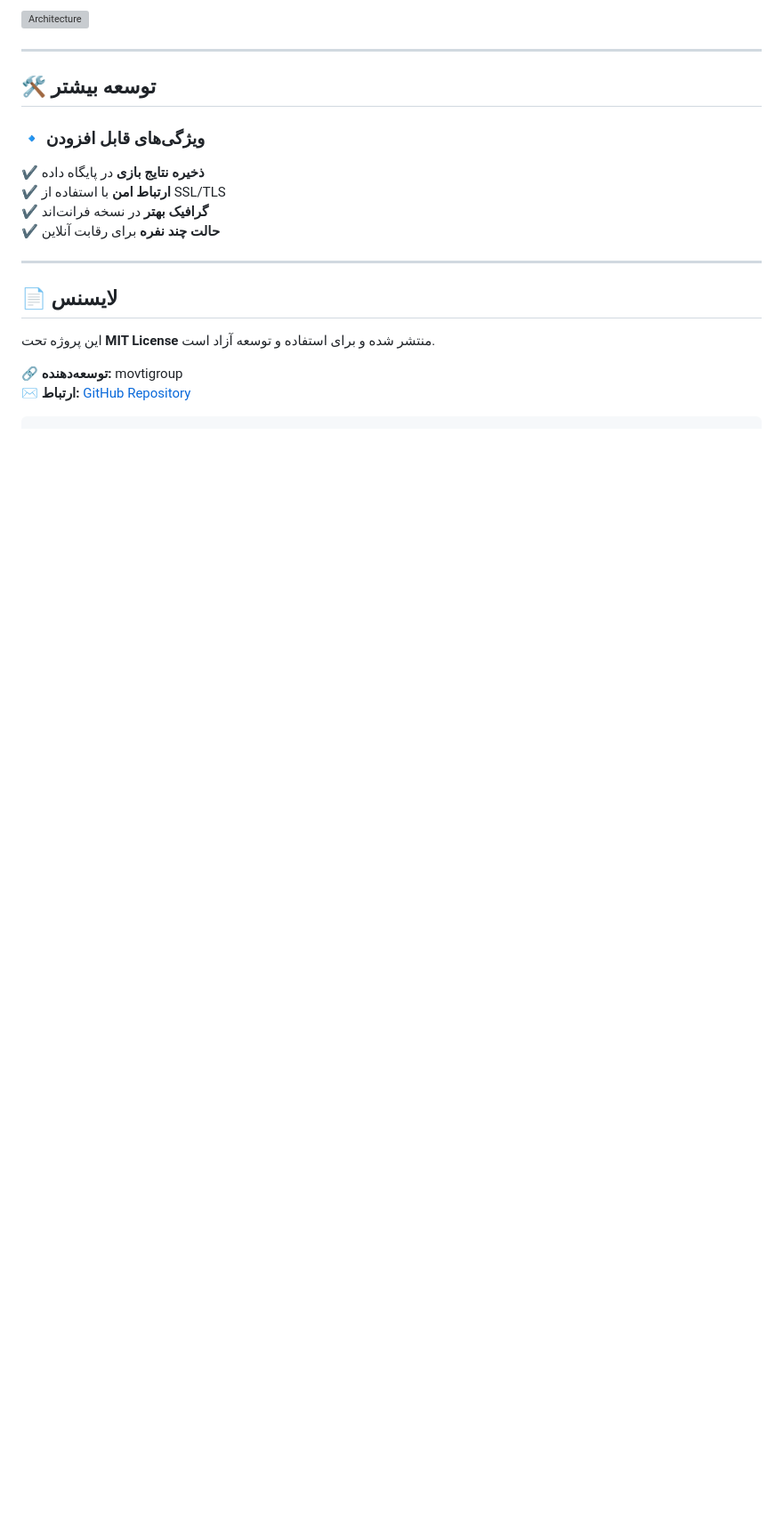
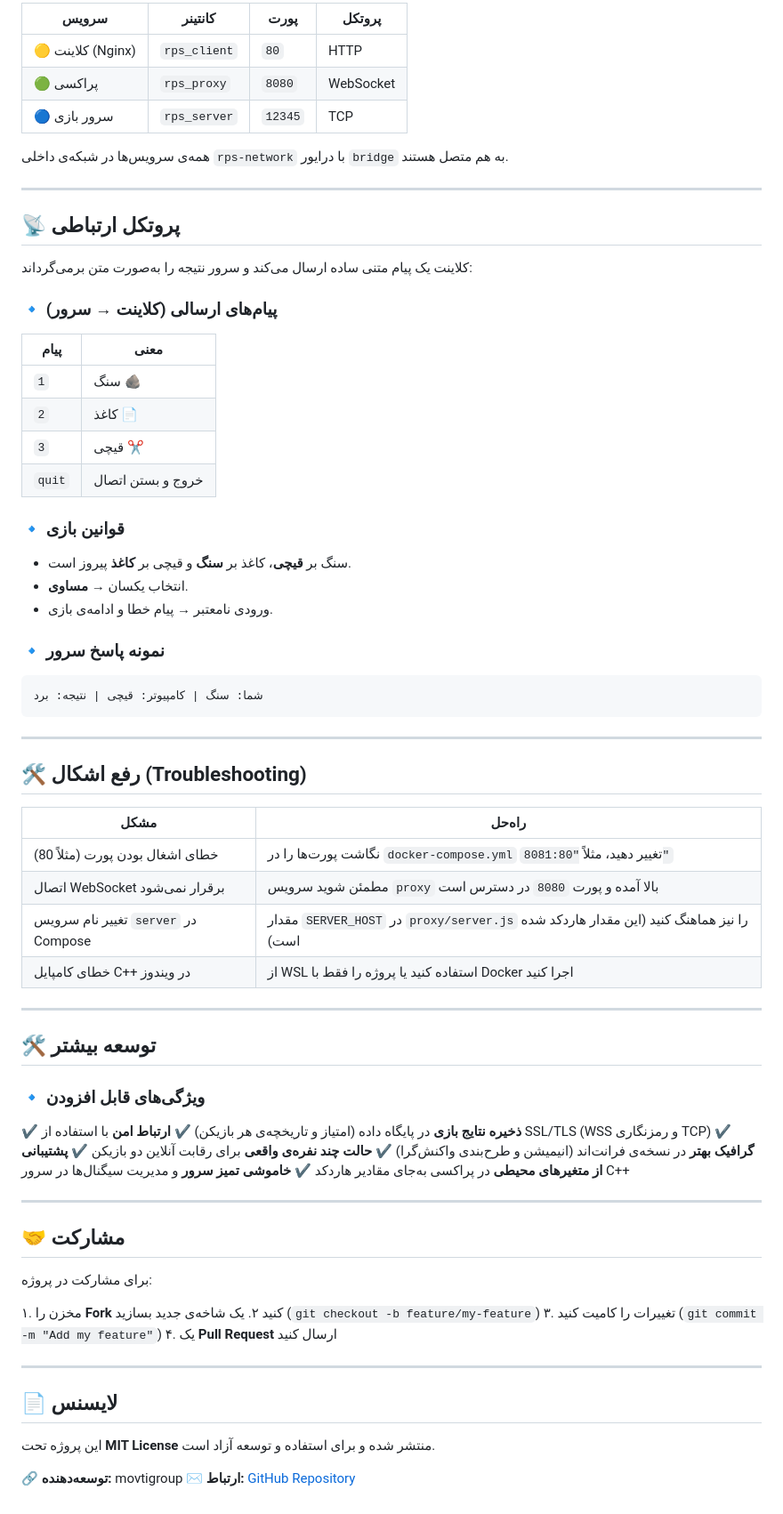
Before and after one commit to movtigroup/cpp-nodejs-html, a Markdown page: README.md, the part around one of its changes. Shown at 89% size. Rendered like a GitHub page; blank space fills up the shorter version; grey boxes are pictures that could not be loaded.

````diff
--- a/README.md
+++ b/README.md
@@ -62,20 +141,79 @@ http://localhost
 
-![Architecture](https://upload.wikimedia.org/wikipedia/commons/thumb/3/3a/Rock-paper-scissors.svg/300px-Rock-paper-scissors.svg.png)
+| سرویس | کانتینر | پورت | پروتکل |
+|-------|---------|------|--------|
+| 🟡 کلاینت (Nginx) | `rps_client` | `80` | HTTP |
+| 🟢 پراکسی | `rps_proxy` | `8080` | WebSocket |
+| 🔵 سرور بازی | `rps_server` | `12345` | TCP |
+
+همه‌ی سرویس‌ها در شبکه‌ی داخلی `rps-network` با درایور `bridge` به هم متصل هستند.
+
+---
+
+## 📡 پروتکل ارتباطی
+
+کلاینت یک پیام متنی ساده ارسال می‌کند و سرور نتیجه را به‌صورت متن برمی‌گرداند:
+
+### 🔹 پیام‌های ارسالی (کلاینت → سرور)
+
+| پیام | معنی |
+|------|------|
+| `1` | سنگ 🪨 |
+| `2` | کاغذ 📄 |
+| `3` | قیچی ✂️ |
+| `quit` | خروج و بستن اتصال |
+
+### 🔹 قوانین بازی
+
+- سنگ بر **قیچی**، کاغذ بر **سنگ** و قیچی بر **کاغذ** پیروز است.
+- انتخاب یکسان → **مساوی**.
+- ورودی نامعتبر → پیام خطا و ادامه‌ی بازی.
+
+### 🔹 نمونه پاسخ سرور
+
+```
+شما: سنگ | کامپیوتر: قیچی | نتیجه: برد
+```
+
+---
+
+## 🛠️ رفع اشکال (Troubleshooting)
+
+| مشکل | راه‌حل |
+|------|--------|
+| خطای اشغال بودن پورت (مثلاً 80) | نگاشت پورت‌ها را در `docker-compose.yml` تغییر دهید، مثلاً `"8081:80"` |
+| اتصال WebSocket برقرار نمی‌شود | مطمئن شوید سرویس `proxy` بالا آمده و پورت `8080` در دسترس است |
+| تغییر نام سرویس `server` در Compose | مقدار `SERVER_HOST` در `proxy/server.js` را نیز هماهنگ کنید (این مقدار هاردکد شده است) |
+| خطای کامپایل C++ در ویندوز | از WSL استفاده کنید یا پروژه را فقط با Docker اجرا کنید |
 
 ---
 
 ## 🛠️ توسعه بیشتر
-### 🔹 **ویژگی‌های قابل افزودن**
-✔️ **ذخیره نتایج بازی** در پایگاه داده
-✔️ **ارتباط امن** با استفاده از SSL/TLS
-✔️ **گرافیک بهتر** در نسخه فرانت‌اند
-✔️ **حالت چند نفره** برای رقابت آنلاین
+
+### 🔹 ویژگی‌های قابل افزودن
+
+✔️ **ذخیره نتایج بازی** در پایگاه داده (امتیاز و تاریخچه‌ی هر بازیکن)
+✔️ **ارتباط امن** با استفاده از SSL/TLS (WSS و رمزنگاری TCP)
+✔️ **گرافیک بهتر** در نسخه‌ی فرانت‌اند (انیمیشن و طرح‌بندی واکنش‌گرا)
+✔️ **حالت چند نفره‌ی واقعی** برای رقابت آنلاین دو بازیکن
+✔️ **پشتیبانی از متغیرهای محیطی** در پراکسی به‌جای مقادیر هاردکد
+✔️ **خاموشی تمیز سرور** و مدیریت سیگنال‌ها در سرور C++
+
+---
+
+## 🤝 مشارکت
+
+برای مشارکت در پروژه:
+
+۱. مخزن را **Fork** کنید
+۲. یک شاخه‌ی جدید بسازید (`git checkout -b feature/my-feature`)
+۳. تغییرات را کامیت کنید (`git commit -m "Add my feature"`)
+۴. یک **Pull Request** ارسال کنید
 
 ---
 
 ## 📄 لایسنس
+
 این پروژه تحت **MIT License** منتشر شده و برای استفاده و توسعه آزاد است.
 
 🔗 **توسعه‌دهنده:** movtigroup
 ✉️ **ارتباط:** [GitHub Repository](https://github.com/movtigroup/cpp-nodejs-html)
-```
````
Also changed, not shown: other parts of README.md (+110 -31 lines).
